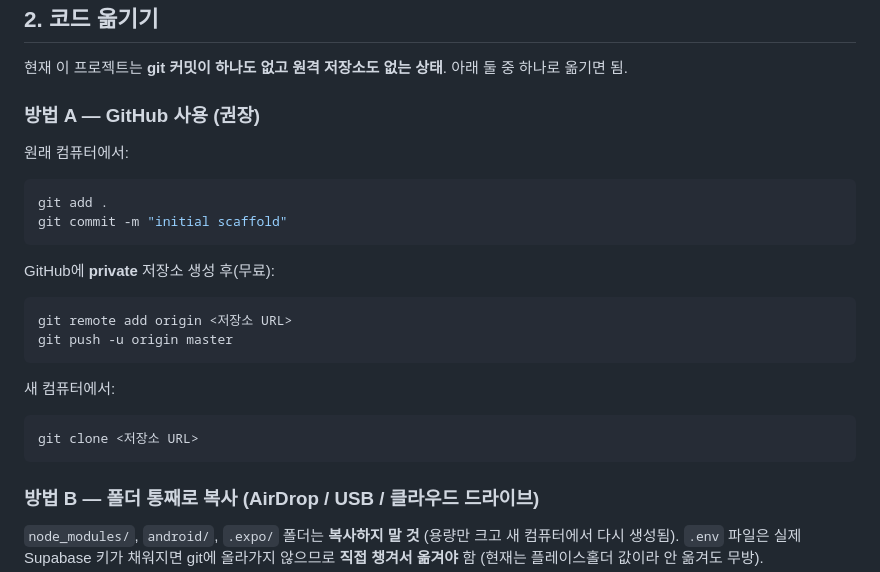
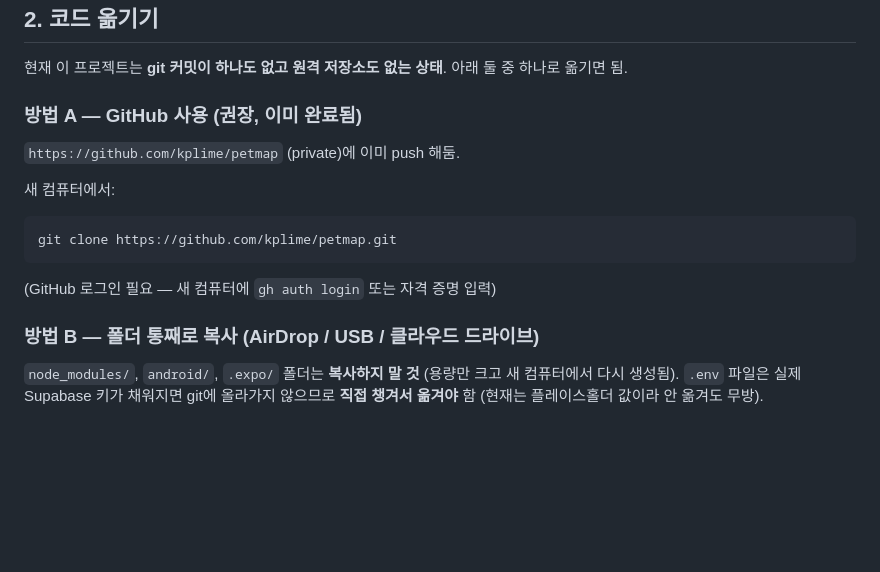
Before and after one commit to young061023/petmap, a Markdown page: SETUP.md, the part around the change. GitHub-like rendering; blank space fills up the shorter version.

Commit message:
Update SETUP.md with actual GitHub repo URL
Co-Authored-By: Claude Sonnet 5 <noreply@anthropic.com>

````diff
--- a/SETUP.md
+++ b/SETUP.md
@@ -17,23 +17,15 @@
 
 현재 이 프로젝트는 **git 커밋이 하나도 없고 원격 저장소도 없는 상태**. 아래 둘 중 하나로 옮기면 됨.
 
-### 방법 A — GitHub 사용 (권장)
+### 방법 A — GitHub 사용 (권장, 이미 완료됨)
 
-원래 컴퓨터에서:
-```bash
-git add .
-git commit -m "initial scaffold"
-```
-GitHub에 **private** 저장소 생성 후(무료):
-```bash
-git remote add origin <저장소 URL>
-git push -u origin master
-```
+`https://github.com/kplime/petmap` (private)에 이미 push 해둠.
 
 새 컴퓨터에서:
 ```bash
-git clone <저장소 URL>
+git clone https://github.com/kplime/petmap.git
 ```
+(GitHub 로그인 필요 — 새 컴퓨터에 `gh auth login` 또는 자격 증명 입력)
 
 ### 방법 B — 폴더 통째로 복사 (AirDrop / USB / 클라우드 드라이브)
 
````
